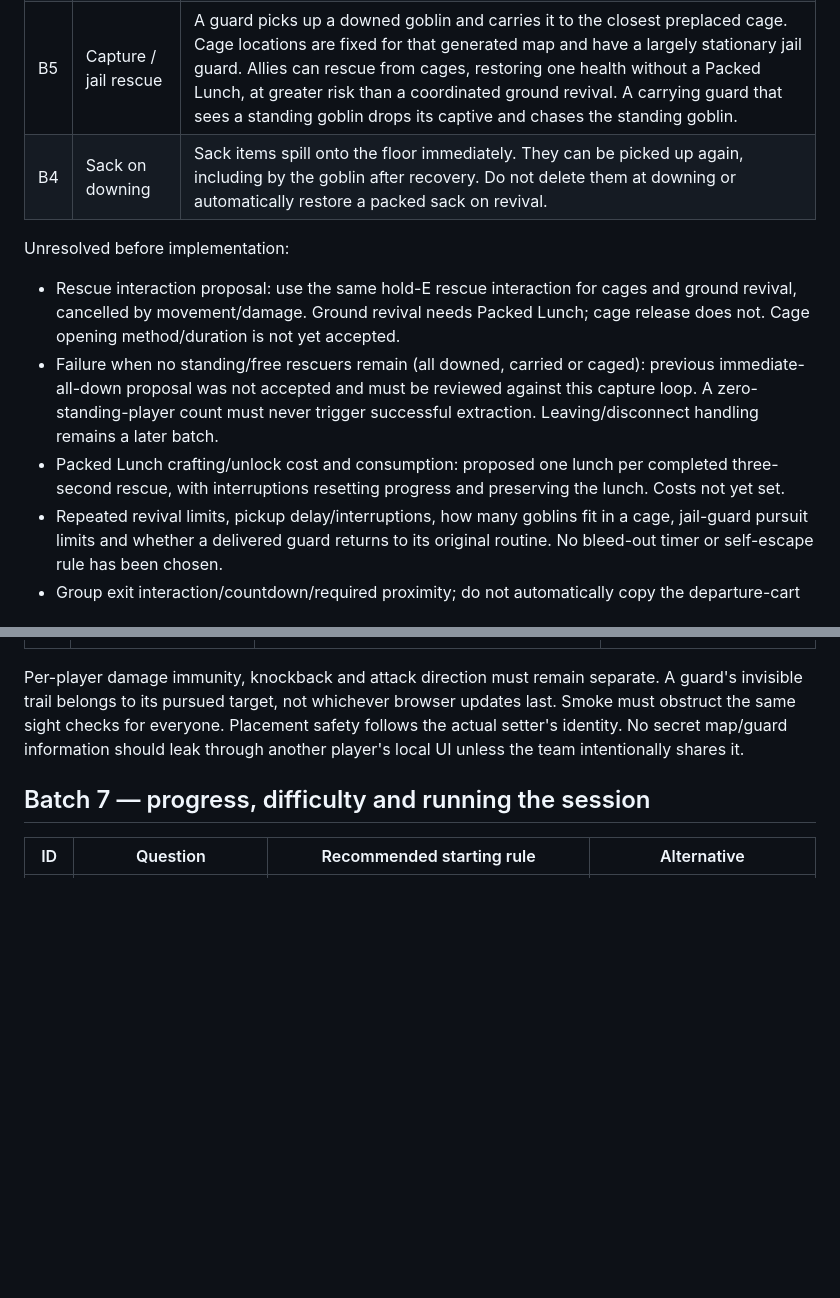
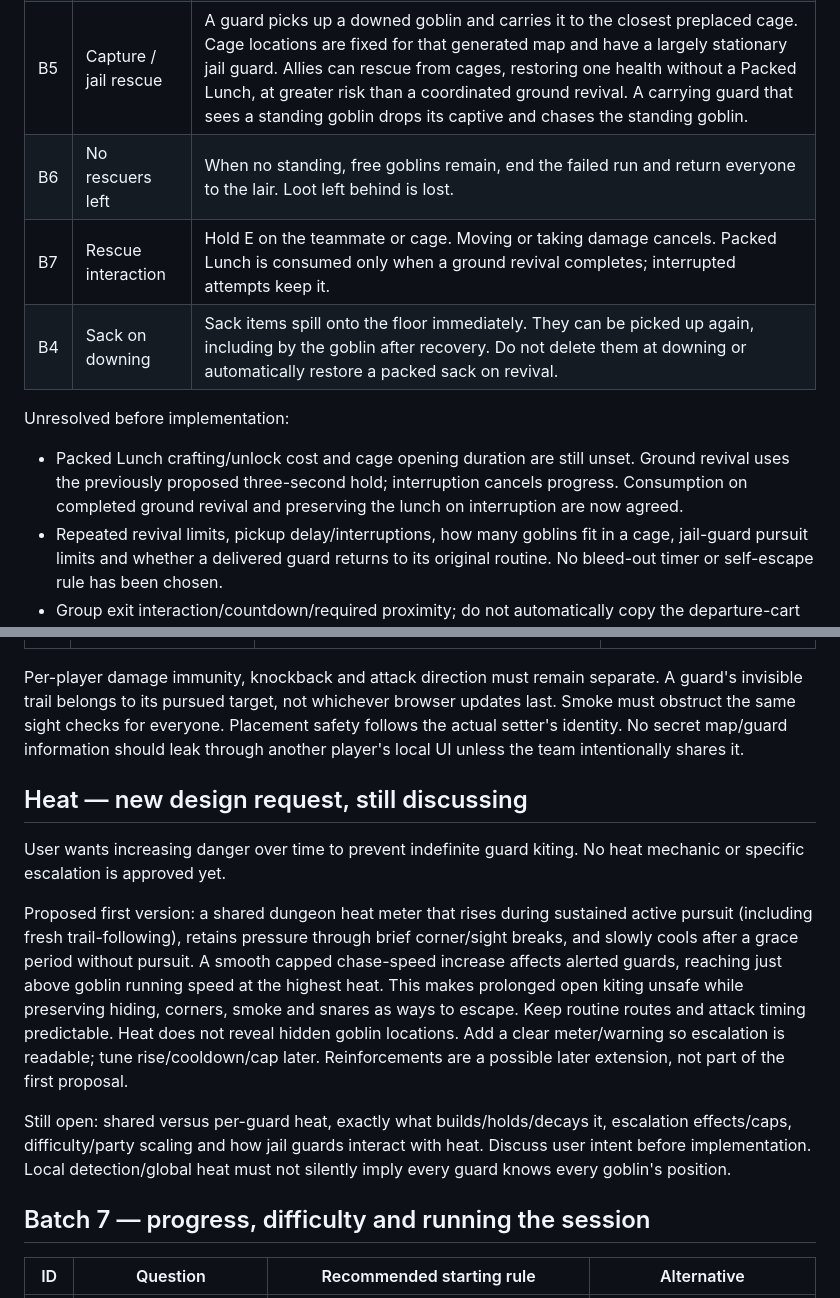
Before and after one commit to Millstreamu/Green-Team, a Markdown page: docs/multiplayer-review.md, 2 parts joined by grey strips. GitHub-like rendering; blank space fills up the shorter version.

Commit message:
Confirm rescue failure/consumption rules and draft pursuit heat for anti-kiting review

```diff
--- a/docs/multiplayer-review.md
+++ b/docs/multiplayer-review.md
@@ -47,13 +47,13 @@ Accepted user answers, 17 October 2026:
 | B1 | Leaving | All standing participating goblins must be together to leave. Downed goblins do not count toward the leave check, so survivors can leave without them. No individual extraction/banking while another standing teammate continues. |
 | B3 | Ground revival | A teammate can revive a downed goblin to one health using a Packed Lunch before capture. Player-carrying a downed goblin out is not allowed. Restoring a goblin to standing adds it back to the extraction count. |
 | B5 | Capture / jail rescue | A guard picks up a downed goblin and carries it to the closest preplaced cage. Cage locations are fixed for that generated map and have a largely stationary jail guard. Allies can rescue from cages, restoring one health without a Packed Lunch, at greater risk than a coordinated ground revival. A carrying guard that sees a standing goblin drops its captive and chases the standing goblin. |
+| B6 | No rescuers left | When no standing, free goblins remain, end the failed run and return everyone to the lair. Loot left behind is lost. |
+| B7 | Rescue interaction | Hold E on the teammate or cage. Moving or taking damage cancels. Packed Lunch is consumed only when a ground revival completes; interrupted attempts keep it. |
 | B4 | Sack on downing | Sack items spill onto the floor immediately. They can be picked up again, including by the goblin after recovery. Do not delete them at downing or automatically restore a packed sack on revival. |
 
 Unresolved before implementation:
 
-- Rescue interaction proposal: use the same hold-E rescue interaction for cages and ground revival, cancelled by movement/damage. Ground revival needs Packed Lunch; cage release does not. Cage opening method/duration is not yet accepted.
-- Failure when no standing/free rescuers remain (all downed, carried or caged): previous immediate-all-down proposal was not accepted and must be reviewed against this capture loop. A zero-standing-player count must never trigger successful extraction. Leaving/disconnect handling remains a later batch.
-- Packed Lunch crafting/unlock cost and consumption: proposed one lunch per completed three-second rescue, with interruptions resetting progress and preserving the lunch. Costs not yet set.
+- Packed Lunch crafting/unlock cost and cage opening duration are still unset. Ground revival uses the previously proposed three-second hold; interruption cancels progress. Consumption on completed ground revival and preserving the lunch on interruption are now agreed.
 - Repeated revival limits, pickup delay/interruptions, how many goblins fit in a cage, jail-guard pursuit limits and whether a delivered guard returns to its original routine. No bleed-out timer or self-escape rule has been chosen.
 - Group exit interaction/countdown/required proximity; do not automatically copy the departure-cart countdown onto extraction.
 
@@ -102,6 +102,14 @@ Crafting, purchases and withdrawals must validate against the same shared quanti
 
 Per-player damage immunity, knockback and attack direction must remain separate. A guard's invisible trail belongs to its pursued target, not whichever browser updates last. Smoke must obstruct the same sight checks for everyone. Placement safety follows the actual setter's identity. No secret map/guard information should leak through another player's local UI unless the team intentionally shares it.
 
+## Heat — new design request, still discussing
+
+User wants increasing danger over time to prevent indefinite guard kiting. No heat mechanic or specific escalation is approved yet.
+
+Proposed first version: a shared dungeon heat meter that rises during sustained active pursuit (including fresh trail-following), retains pressure through brief corner/sight breaks, and slowly cools after a grace period without pursuit. A smooth capped chase-speed increase affects alerted guards, reaching just above goblin running speed at the highest heat. This makes prolonged open kiting unsafe while preserving hiding, corners, smoke and snares as ways to escape. Keep routine routes and attack timing predictable. Heat does not reveal hidden goblin locations. Add a clear meter/warning so escalation is readable; tune rise/cooldown/cap later. Reinforcements are a possible later extension, not part of the first proposal.
+
+Still open: shared versus per-guard heat, exactly what builds/holds/decays it, escalation effects/caps, difficulty/party scaling and how jail guards interact with heat. Discuss user intent before implementation. Local detection/global heat must not silently imply every guard knows every goblin's position.
+
 ## Batch 7 — progress, difficulty and running the session
 
 | ID | Question | Recommended starting rule | Alternative |
```
Also changed, not shown: docs/decisions.md (+7 -0 lines), docs/work-status.md (+5 -0 lines).
